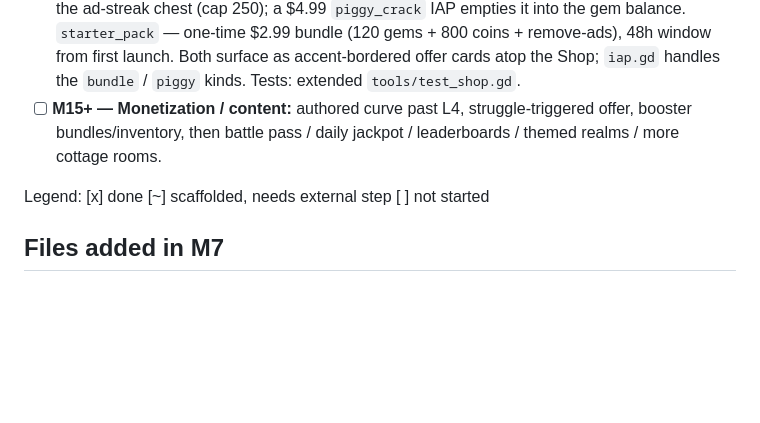
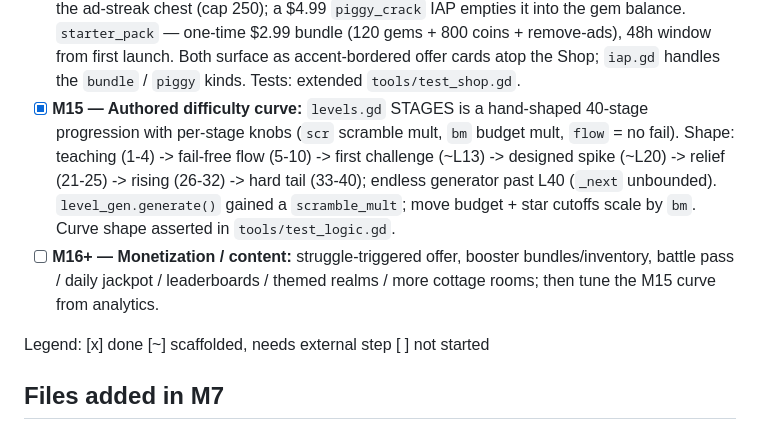
Before and after one commit to seantomaslynch-cell/cottage-sort, a Markdown page: DESIGN.md, the part around the change. Drawn GitHub-style; blank space fills up the shorter version.

Commit message:
Docs: mark M15 (authored difficulty curve) done
Co-Authored-By: Claude Sonnet 5 <noreply@anthropic.com>

```diff
--- a/DESIGN.md
+++ b/DESIGN.md
@@ -128,9 +128,16 @@ seasonal decor bundle. No pay-to-win.
   (120 gems + 800 coins + remove-ads), 48h window from first launch. Both
   surface as accent-bordered offer cards atop the Shop; `iap.gd` handles the
   `bundle` / `piggy` kinds. Tests: extended `tools/test_shop.gd`.
-- [ ] **M15+ — Monetization / content:** authored curve past L4,
-  struggle-triggered offer, booster bundles/inventory, then battle pass /
-  daily jackpot / leaderboards / themed realms / more cottage rooms.
+- [x] **M15 — Authored difficulty curve:** `levels.gd` STAGES is a hand-shaped
+  40-stage progression with per-stage knobs (`scr` scramble mult, `bm` budget
+  mult, `flow` = no fail). Shape: teaching (1-4) -> fail-free flow (5-10) ->
+  first challenge (~L13) -> designed spike (~L20) -> relief (21-25) -> rising
+  (26-32) -> hard tail (33-40); endless generator past L40 (`_next` unbounded).
+  `level_gen.generate()` gained a `scramble_mult`; move budget + star cutoffs
+  scale by `bm`. Curve shape asserted in `tools/test_logic.gd`.
+- [ ] **M16+ — Monetization / content:** struggle-triggered offer, booster
+  bundles/inventory, battle pass / daily jackpot / leaderboards / themed
+  realms / more cottage rooms; then tune the M15 curve from analytics.
 
 Legend: [x] done  [~] scaffolded, needs external step  [ ] not started
 
```
Also changed, not shown: AUDIT.md (+3 -1 lines), PROGRESS.md (+6 -5 lines).
